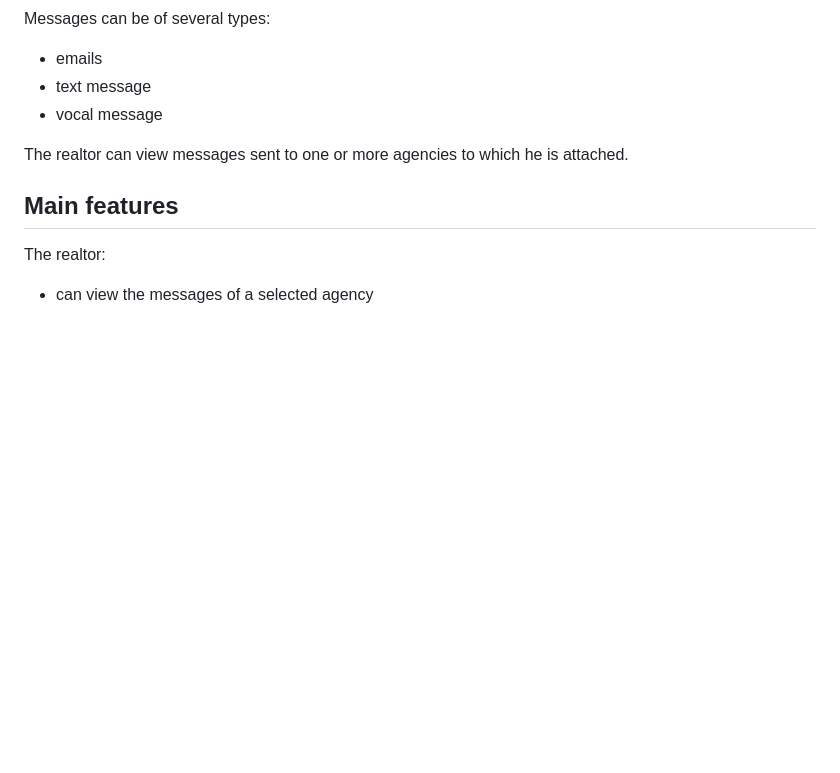
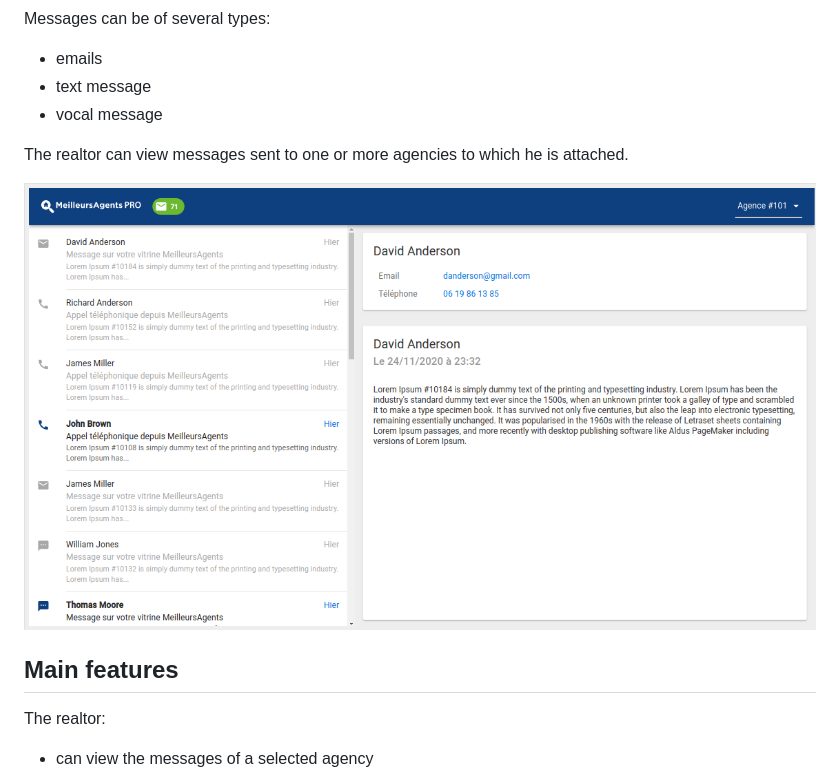
Before and after one commit to domidemps/meilleurs-agents, a Markdown page: README.md, the part around the change printed below. GitHub-like rendering; pictures changed too: images/computer-view.png (added); blank space fills up the shorter version.

Commit message:
Test image on README.md

```diff
--- a/README.md
+++ b/README.md
@@ -18,6 +18,8 @@ Messages can be of several types:
 
 The realtor can view messages sent to one or more agencies to which he is attached.
 
+![Computer view](https://github.com/domidemps/meilleurs-agents/blob/master/images/computer-view.png?raw=true)
+
 ## Main features
 
 The realtor:
```
Also changed, not shown: other parts of README.md (+1 -0 lines), images/smartphone-view-1.png (added), images/smartphone-view-2.png (added).
